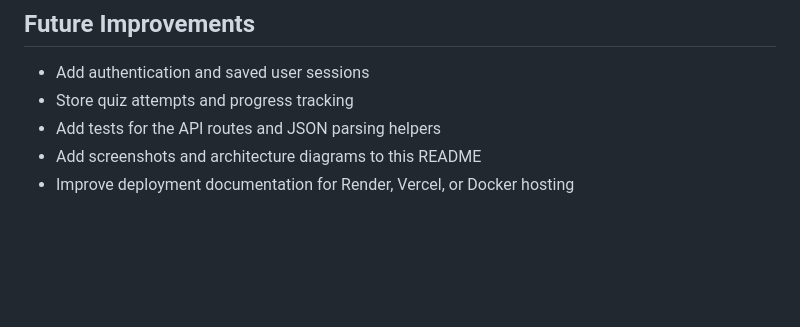
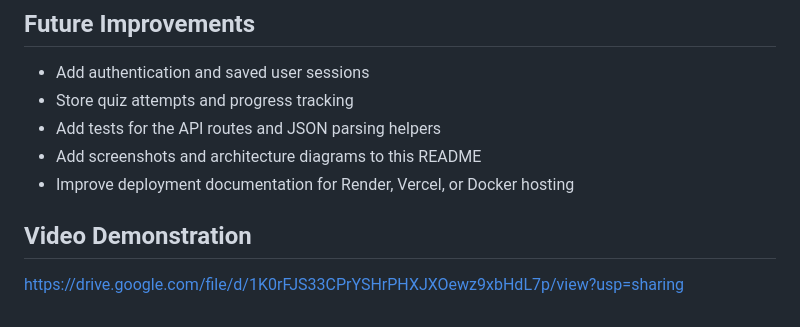
Before and after one commit to umasankar6652/umasankar6652-EduGenie-Google-Gemini-Powered-Learning-Assistant, a Markdown page: README.md, the part around the change. Drawn GitHub-style; blank space fills up the shorter version.

Commit message:
Add video demonstration link to README
Added a video demonstration link to the README.

```diff
--- a/README.md
+++ b/README.md
@@ -119,3 +119,6 @@ Open `http://127.0.0.1:8000` in your browser.
 - Add tests for the API routes and JSON parsing helpers
 - Add screenshots and architecture diagrams to this README
 - Improve deployment documentation for Render, Vercel, or Docker hosting
+
+## Video Demonstration
+https://drive.google.com/file/d/1K0rFJS33CPrYSHrPHXJXOewz9xbHdL7p/view?usp=sharing
```
